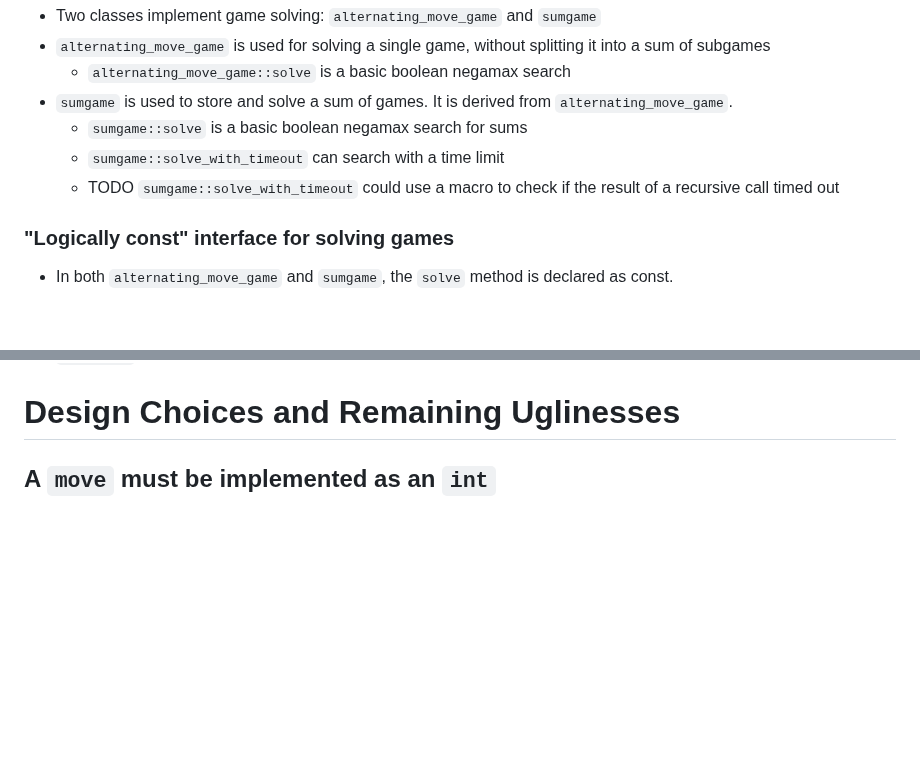
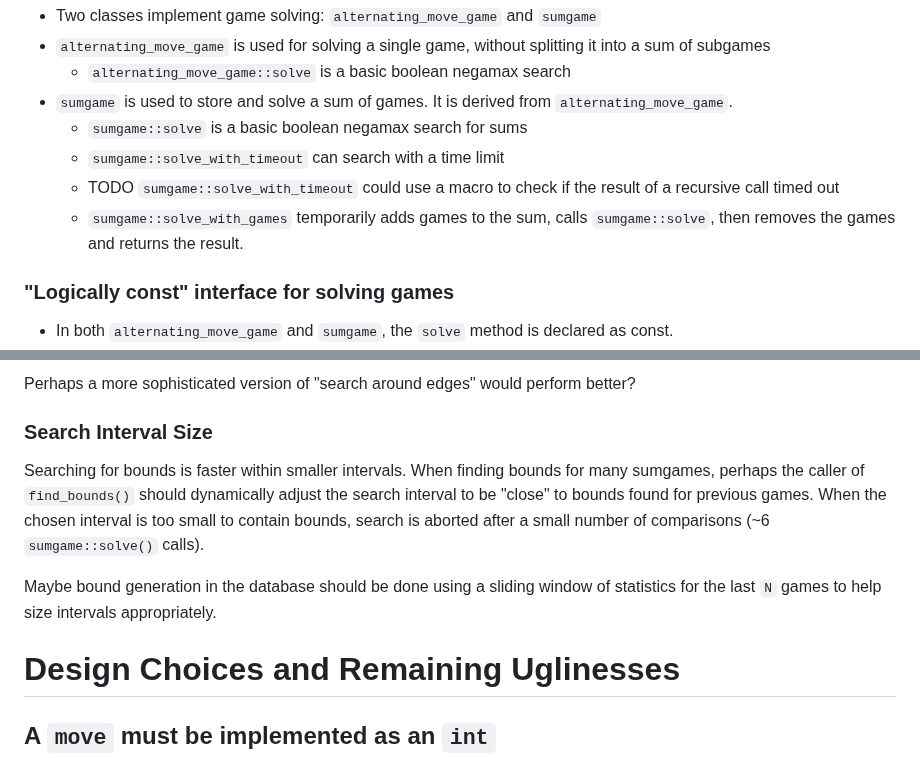
Before and after one commit to ualberta-mueller-group/MCGS, a Markdown page: docs/development-notes.md, 2 parts joined by grey strips. Drawn GitHub-style; blank space fills up the shorter version.

```diff
--- a/docs/development-notes.md
+++ b/docs/development-notes.md
@@ -53,6 +13,7 @@ It is derived from `alternating_move_game`.
     - `sumgame::solve` is a basic boolean negamax search for sums
     - `sumgame::solve_with_timeout` can search with a time limit
     - TODO `sumgame::solve_with_timeout` could use a macro to check if the result of a recursive call timed out
+    - `sumgame::solve_with_games` temporarily adds games to the sum, calls `sumgame::solve`, then removes the games and returns the result.
 
 ### "Logically const" interface for solving games
 - In both `alternating_move_game` and `sumgame`, the `solve` method is declared as const.
@@ -113,3 +120,10 @@ and is stored in the move stack.
+Perhaps a more sophisticated version of "search around edges" would perform better?
+
+### Search Interval Size
+Searching for bounds is faster within smaller intervals. When finding bounds for many sumgames, perhaps the caller of `find_bounds()` should dynamically adjust the search interval to be "close" to bounds found for previous games. When the chosen interval is too small to contain bounds, search is aborted after a small number of comparisons (~6 `sumgame::solve()` calls).
+
+Maybe bound generation in the database should be done using a sliding window of statistics for the last `N` games to help size intervals appropriately.
+
 
 # Design Choices and Remaining Uglinesses
 ## A `move` must be implemented as an `int`
```
Also changed, not shown: other parts of docs/development-notes.md (+46 -40 lines).
